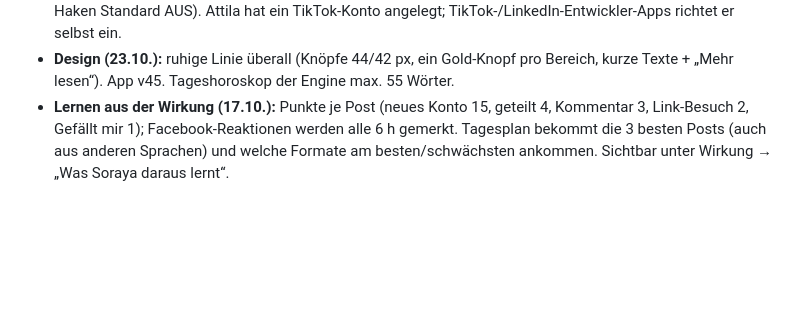
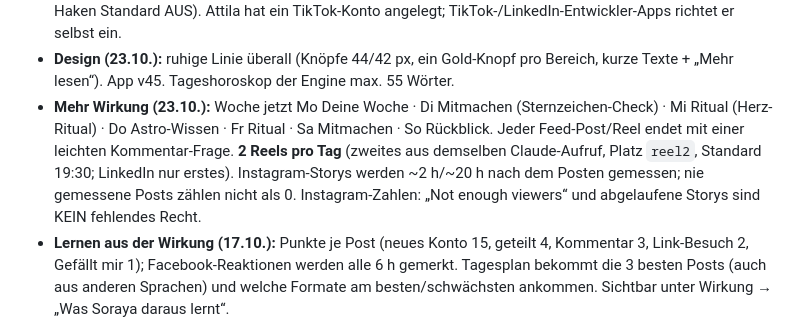
Before and after one commit to Attila0604/soraya-web, a Markdown page: CLAUDE.md, the part around the change. GitHub-like rendering; blank space fills up the shorter version.

Commit message:
Projekt-Notizen: Wochenformat, 2 Reels, Storys messen (#60)
Co-authored-by: Claude <noreply@anthropic.com>

```diff
--- a/CLAUDE.md
+++ b/CLAUDE.md
@@ -131,6 +131,11 @@ Dashboard „Content Studio“ (`dashboard.html`) mit Reitern **Heute, Plan, Stu
   Standard AUS). Attila hat ein TikTok-Konto angelegt; TikTok-/LinkedIn-Entwickler-Apps richtet er selbst ein.
 - **Design (23.10.):** ruhige Linie überall (Knöpfe 44/42 px, ein Gold-Knopf pro Bereich, kurze Texte + „Mehr lesen“).
   App v45. Tageshoroskop der Engine max. 55 Wörter.
+- **Mehr Wirkung (23.10.):** Woche jetzt Mo Deine Woche · Di Mitmachen (Sternzeichen-Check) · Mi Ritual (Herz-Ritual) ·
+  Do Astro-Wissen · Fr Ritual · Sa Mitmachen · So Rückblick. Jeder Feed-Post/Reel endet mit einer leichten
+  Kommentar-Frage. **2 Reels pro Tag** (zweites aus demselben Claude-Aufruf, Platz `reel2`, Standard 19:30; LinkedIn
+  nur erstes). Instagram-Storys werden ~2 h/~20 h nach dem Posten gemessen; nie gemessene Posts zählen nicht als 0.
+  Instagram-Zahlen: „Not enough viewers“ und abgelaufene Storys sind KEIN fehlendes Recht.
 - **Lernen aus der Wirkung (17.10.):** Punkte je Post (neues Konto 15, geteilt 4, Kommentar 3, Link-Besuch 2,
   Gefällt mir 1); Facebook-Reaktionen werden alle 6 h gemerkt. Tagesplan bekommt die 3 besten Posts (auch aus
   anderen Sprachen) und welche Formate am besten/schwächsten ankommen. Sichtbar unter Wirkung → „Was Soraya daraus lernt“.
```
